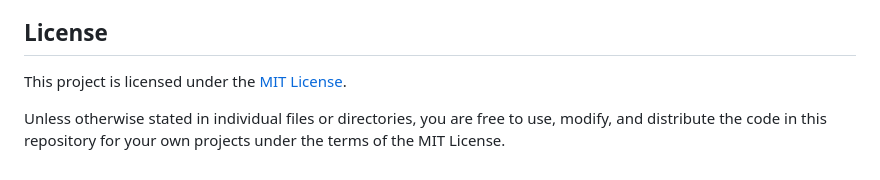
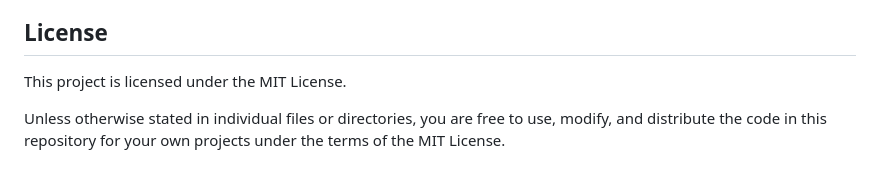
Before and after one commit to Vawnndv/Sharing-Second-hand-System, a Markdown page: README.md, the part around the change. Drawn GitHub-style.

```diff
--- a/README.md
+++ b/README.md
@@ -128,6 +128,6 @@ If you encounter any issues or have suggestions for improvements, please feel fr
 
 ## License
 
-This project is licensed under the [MIT License](LICENSE).
+This project is licensed under the MIT License.
 
 Unless otherwise stated in individual files or directories, you are free to use, modify, and distribute the code in this repository for your own projects under the terms of the MIT License.
```
